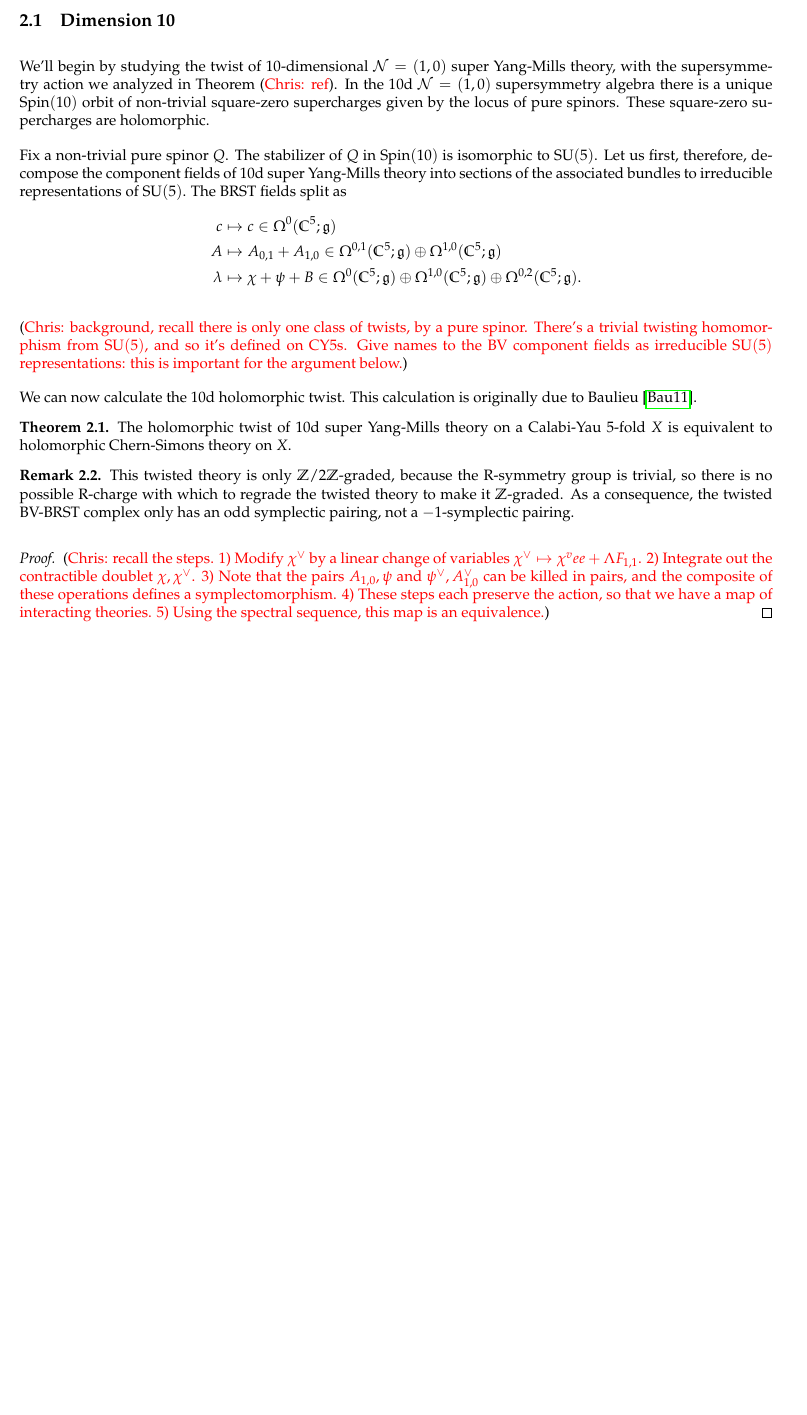
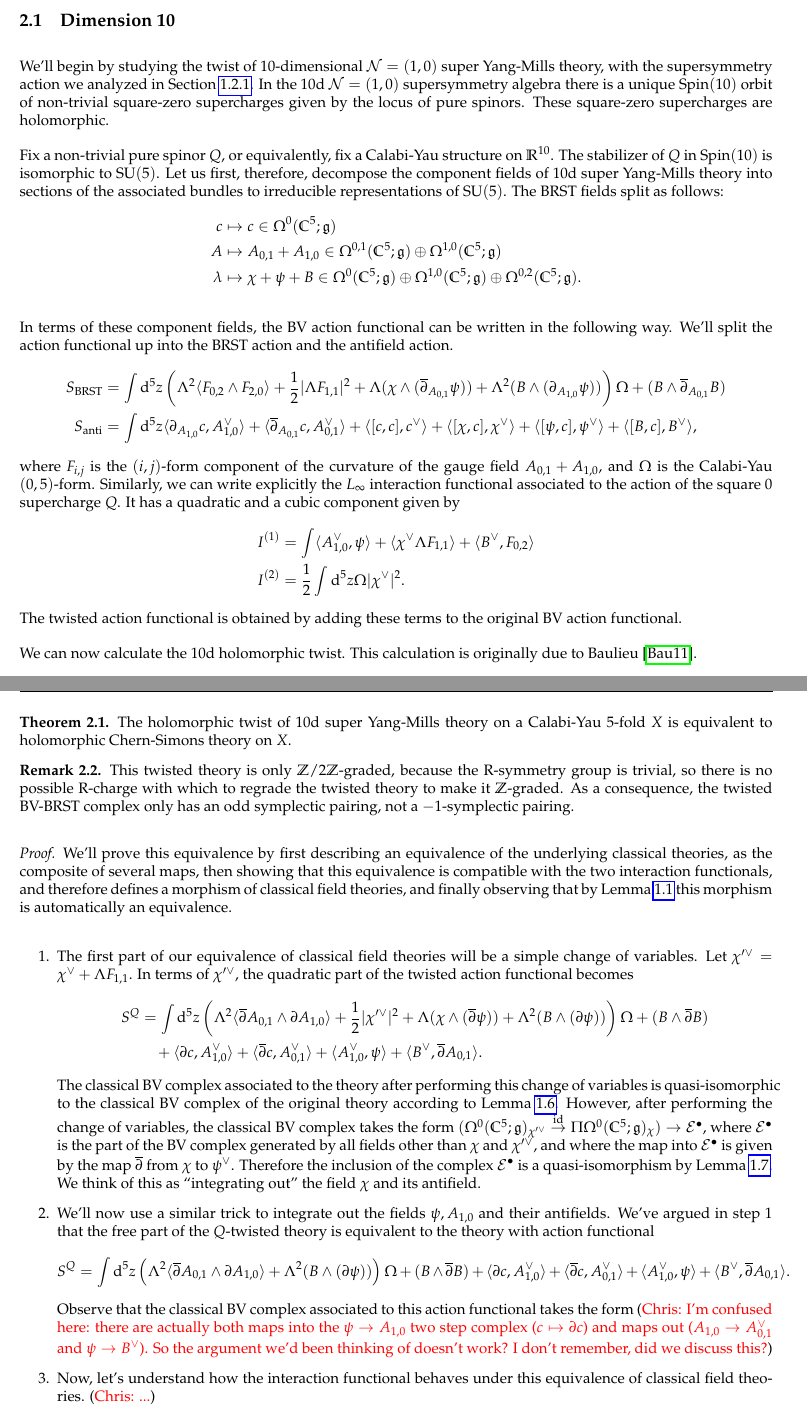
Before and after one commit to brianrwilliams/sugra, a LaTeX document (10d_section_draft.tex): part of page 4 of 5 before the commit and two parts of pages 4 and 5 of 6 after it, the two joined at a grey line, cut so that both start at the same text, the shorter picture padded with empty space. Compiled offline with pdfLaTeX.

Commit message:
Starting 10d argument

```diff
--- a/10d_section_draft.tex
+++ b/10d_section_draft.tex
@@ -141,17 +141,26 @@ In the set-up of Lemma \ref{symplectic_composite_lemma}, suppose we're given an
 
 \section{Twists}
 \subsection{Dimension 10}
-We'll begin by studying the twist of 10-dimensional $\mc N=(1,0)$ super Yang-Mills theory, with the supersymmetry action we analyzed in Theorem \chris{ref}.  In the 10d $\mc N=(1,0)$ supersymmetry algebra there is a unique $\Spin(10)$ orbit of non-trivial square-zero supercharges given by the locus of pure spinors.  These square-zero supercharges are holomorphic.
+We'll begin by studying the twist of 10-dimensional $\mc N=(1,0)$ super Yang-Mills theory, with the supersymmetry action we analyzed in Section \ref{SUSY_action_section}.  In the 10d $\mc N=(1,0)$ supersymmetry algebra there is a unique $\Spin(10)$ orbit of non-trivial square-zero supercharges given by the locus of pure spinors.  These square-zero supercharges are holomorphic.
 
-Fix a non-trivial pure spinor $Q$.  The stabilizer of $Q$ in $\Spin(10)$ is isomorphic to $\SU(5)$.  Let us first, therefore, decompose the component fields of 10d super Yang-Mills theory into sections of the associated bundles to irreducible representations of $\SU(5)$.  The BRST fields split as
+Fix a non-trivial pure spinor $Q$, or equivalently, fix a Calabi-Yau structure on $\RR^{10}$.  The stabilizer of $Q$ in $\Spin(10)$ is isomorphic to $\SU(5)$.  Let us first, therefore, decompose the component fields of 10d super Yang-Mills theory into sections of the associated bundles to irreducible representations of $\SU(5)$.  The BRST fields split as follows:
 \begin{align*}
 c &\mapsto c \in \Omega^0(\CC^5; \gg) \\
 A &\mapsto A_{0, 1} + A_{1, 0} \in \Omega^{0,1}(\CC^5; \gg) \oplus \Omega^{1,0}(\CC^5; \gg)\\
 \lambda &\mapsto \chi + \psi + B \in \Omega^0(\CC^5; \gg) \oplus \Omega^{1,0}(\CC^5; \gg) \oplus \Omega^{0,2}(\CC^5; \gg).
 \end{align*}
 
-
-\chris{background, recall there is only one class of twists, by a pure spinor.  There's a trivial twisting homomorphism from $\SU(5)$, and so it's defined on CY5s.  Give names to the BV component fields as irreducible $\SU(5)$ representations: this is important for the argument below.}
+In terms of these component fields, the BV action functional can be written in the following way.  We'll split the action functional up into the BRST action and the antifield action.
+\begin{align*}
+S_{\mr{BRST}} &= \int \d^5z \left(\Lambda^2 \langle F_{0,2} \wedge F_{2,0}\rangle + \frac 12 |\Lambda F_{1,1}|^2 + \Lambda( \chi \wedge (\ol \dd_{A_{0,1}} \psi))  + \Lambda^2(B \wedge (\dd_{A_{1,0}} \psi))\right) \Omega + (B \wedge \ol \dd_{A_{0,1}} B) \\
+S_{\mr{anti}} &= \int \d^5z \langle \dd_{A_{1,0}}c, A_{1,0}^\vee \rangle +  \langle \ol \dd_{A_{0,1}}c, A_{0,1}^\vee \rangle + \langle [c,c], c^\vee \rangle + \langle [\chi,c], \chi^\vee \rangle + \langle [\psi,c], \psi^\vee \rangle + \langle [B,c], B^\vee \rangle,
+\end{align*}
+where $F_{i,j}$ is the $(i,j)$-form component of the curvature of the gauge field $A_{0, 1} + A_{1, 0}$, and $\Omega$ is the Calabi-Yau $(0,5)$-form.  Similarly, we can write explicitly the $L_\infty$ interaction functional associated to the action of the square 0 supercharge $Q$.  It has a quadratic and a cubic component given by
+\begin{align*}
+I^{(1)} &= \int \langle A_{1,0}^\vee, \psi \rangle + \langle \chi^\vee \Lambda F_{1,1} \rangle + \langle B^\vee, F_{0,2} \rangle \\
+I^{(2)} &= \frac 12 \int \d^5z \Omega |\chi^\vee|^2.
+\end{align*}
+The twisted action functional is obtained by adding these terms to the original BV action functional.
 
 We can now calculate the 10d holomorphic twist.  This calculation is originally due to Baulieu \cite{Baulieu}.
 
@@ -164,7 +173,24 @@ This twisted theory is only $\ZZ/2\ZZ$-graded, because the R-symmetry group is t
 \end{remark}
 
 \begin{proof}
-\chris{recall the steps.  1) Modify $\chi^\vee$ by a linear change of variables $\chi^\vee \mapsto \chi^vee + \Lambda F_{1,1}$. 2) Integrate out the contractible doublet $\chi, \chi^\vee$.  3) Note that the pairs $A_{1,0}, \psi$ and $\psi^\vee, A_{1,0}^\vee$ can be killed in pairs, and the composite of these operations defines a symplectomorphism.  4) These steps each preserve the action, so that we have a map of interacting theories. 5) Using the spectral sequence, this map is an equivalence.}
+We'll prove this equivalence by first describing an equivalence of the underlying classical theories, as the composite of several maps, then showing that this equivalence is compatible with the two interaction functionals, and therefore defines a morphism of classical field theories, and finally observing that by Lemma \ref{free_int_ss_lemma} this morphism is automatically an equivalence.
+
+\begin{enumerate}
+ \item The first part of our equivalence of classical field theories will be a simple change of variables.  Let $\chi'^\vee = \chi^\vee + \Lambda F_{1,1}$.  In terms of $\chi'^\vee$, the quadratic part of the twisted action functional becomes
+ \begin{align*}
+  S^Q &= \int \d^5z \left(\Lambda^2 \langle \ol \dd A_{0,1} \wedge \dd A_{1,0} \rangle + \frac 12 |\chi'^\vee|^2 + \Lambda( \chi \wedge (\ol \dd \psi))  + \Lambda^2(B \wedge (\dd \psi))\right) \Omega + (B \wedge \ol \dd B) \\
+  &\quad + \langle \dd c, A_{1,0}^\vee \rangle +  \langle \ol \dd c, A_{0,1}^\vee \rangle + \langle A_{1,0}^\vee, \psi \rangle + \langle B^\vee, \ol \dd A_{0,1} \rangle.
+ \end{align*}
+ The classical BV complex associated to the theory after performing this change of variables is quasi-isomorphic to the classical BV complex of the original theory according to Lemma \ref{symplectomorphism_lemma}.  However, after performing the change of variables, the classical BV complex takes the form $(\Omega^0(\CC^5; \gg)_{\chi'^\vee} \overset \id \to \Pi\Omega^0(\CC^5; \gg)_{\chi}) \to \mc E^\bullet$, where $\mc E^\bullet$ is the part of the BV complex generated by all fields other than $\chi$ and $\chi'^\vee$, and where the map into $\mc E^\bullet$ is given by the map $\ol \dd$ from $\chi$ to $\psi^\vee$.  Therefore the inclusion of the complex $\mc E^\bullet$ is a quasi-isomorphism by Lemma \ref{inclusion_and_projection_lemma}.  We think of this as ``integrating out'' the field $\chi$ and its antifield.
+
+ \item We'll now use a similar trick to integrate out the fields $\psi, A_{1,0}$ and their antifields.  We've argued in step 1 that the free part of the $Q$-twisted theory is equivalent to the theory with action functional
+ \[  S^Q = \int \d^5z \left(\Lambda^2 \langle \ol \dd A_{0,1} \wedge \dd A_{1,0} \rangle + \Lambda^2(B \wedge (\dd \psi))\right) \Omega + (B \wedge \ol \dd B) + \langle \dd c, A_{1,0}^\vee \rangle +  \langle \ol \dd c, A_{0,1}^\vee \rangle + \langle A_{1,0}^\vee, \psi \rangle + \langle B^\vee, \ol \dd A_{0,1} \rangle.\]
+ Observe that the classical BV complex associated to this action functional takes the form \chris{I'm confused here: there are actually both maps into the $\psi \to A_{1,0}$ two step complex ($c \mapsto \dd c$) and maps out ($A_{1,0} \to A_{0,1}^\vee$ and $\psi \to B^\vee$).  So the argument we'd been thinking of doesn't work?  I don't remember, did we discuss this?}
+
+ \item Now, let's understand how the interaction functional behaves under this equivalence of classical field theories. \chris{...}
+
+ \item To conclude the proof, we only need to apply Lemma \ref{free_int_ss_lemma}.  The morphism of classical field theories that we've constructed induces an equivalence of the $E_1$ pages of the free-to-interacting spectral sequences associated to holomorphically twisted 10d super Yang-Mills theory and holomorphic Chern-Simons theory.  Because the spectral sequences are convergent, there is likewise an equivalence of the $E_\infty$ pages, i.e. an equivalence of classical field theories.
+\end{enumerate}
 \end{proof}
 
 
```
Also changed, not shown: 10d_section_draft.tex (2 more changed lines).
